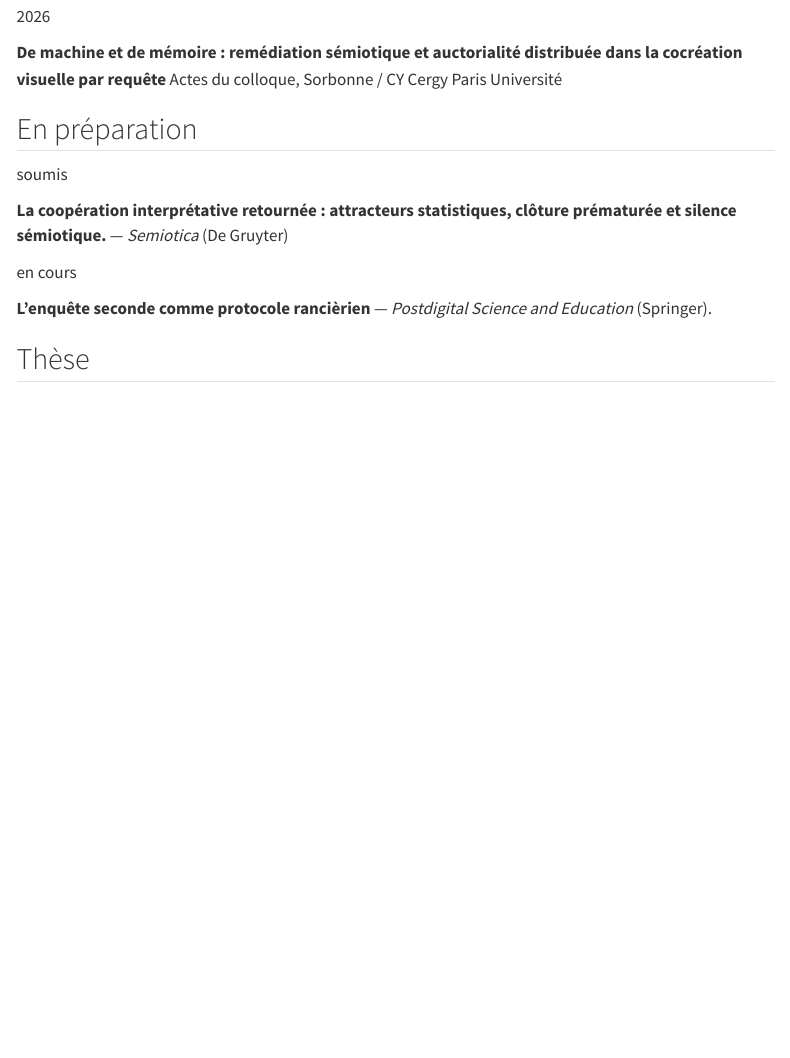
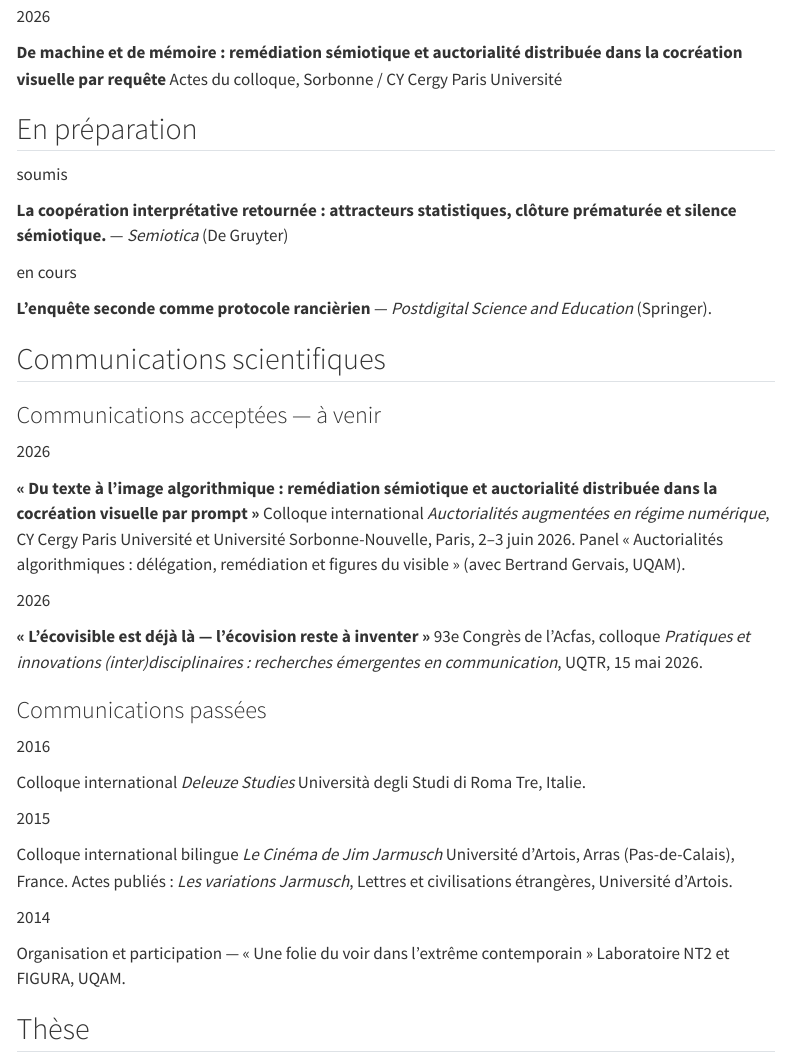
Before and after one commit to fdprudhomme/fdprudhomme.github.io, a Quarto document (publications.qmd): the page in a window 1100 px wide, from 130 px down. Rendered offline with R 4.5, knitr and Pandoc in place of Quarto, with nearby package versions; menus at the side of the page are left out.

Commit message:
Update publications.qmd

```diff
--- a/publications.qmd
+++ b/publications.qmd
@@ -37,6 +37,62 @@ Education* (Springer).
 :::
 :::
 
+## Communications scientifiques
+
+### Communications acceptées — à venir
+
+::: {.cv-entree}
+::: {.cv-date}
+2026
+:::
+::: {.cv-corps}
+**« Du texte à l'image algorithmique : remédiation sémiotique et auctorialité distribuée dans la cocréation visuelle par prompt »**
+[Colloque international *Auctorialités augmentées en régime numérique*, CY Cergy Paris Université et Université Sorbonne-Nouvelle, Paris, 2–3 juin 2026. Panel « Auctorialités algorithmiques : délégation, remédiation et figures du visible » (avec Bertrand Gervais, UQAM).]{.lieu}
+:::
+:::
+
+::: {.cv-entree}
+::: {.cv-date}
+2026
+:::
+::: {.cv-corps}
+**« L'écovisible est déjà là — l'écovision reste à inventer »**
+[93e Congrès de l'Acfas, colloque *Pratiques et innovations (inter)disciplinaires : recherches émergentes en communication*, UQTR, 15 mai 2026.]{.lieu}
+:::
+:::
+
+### Communications passées
+
+::: {.cv-entree}
+::: {.cv-date}
+2016
+:::
+::: {.cv-corps}
+Colloque international *Deleuze Studies*
+[Università degli Studi di Roma Tre, Italie.]{.lieu}
+:::
+:::
+
+::: {.cv-entree}
+::: {.cv-date}
+2015
+:::
+::: {.cv-corps}
+Colloque international bilingue *Le Cinéma de Jim Jarmusch*
+[Université d'Artois, Arras (Pas-de-Calais), France. Actes publiés : *Les variations Jarmusch*, Lettres et civilisations étrangères, Université d'Artois.]{.lieu}
+:::
+:::
+
+::: {.cv-entree}
+::: {.cv-date}
+2014
+:::
+::: {.cv-corps}
+Organisation et participation — « Une folie du voir dans l'extrême contemporain »
+[Laboratoire NT2 et FIGURA, UQAM.]{.lieu}
+:::
+:::
+
 ## Thèse
 
 ::: {.cv-entree}
```
